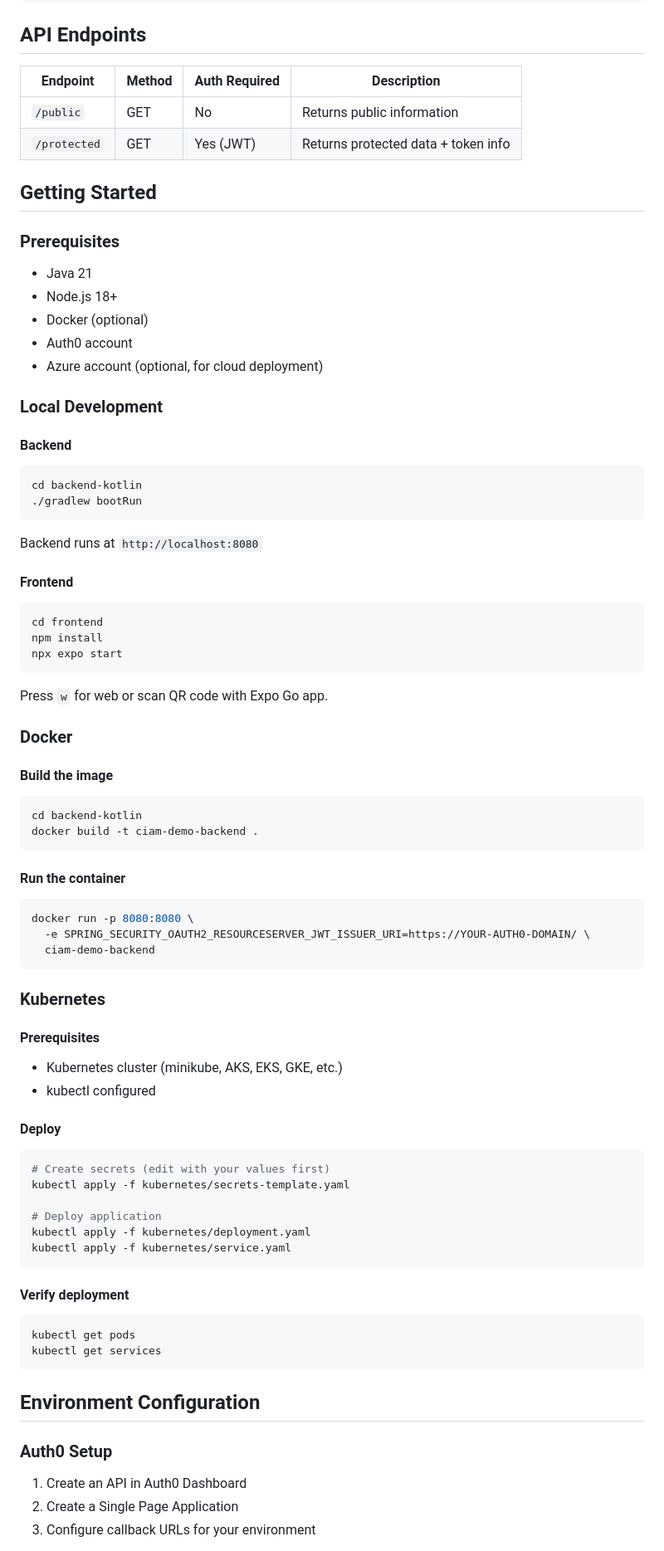
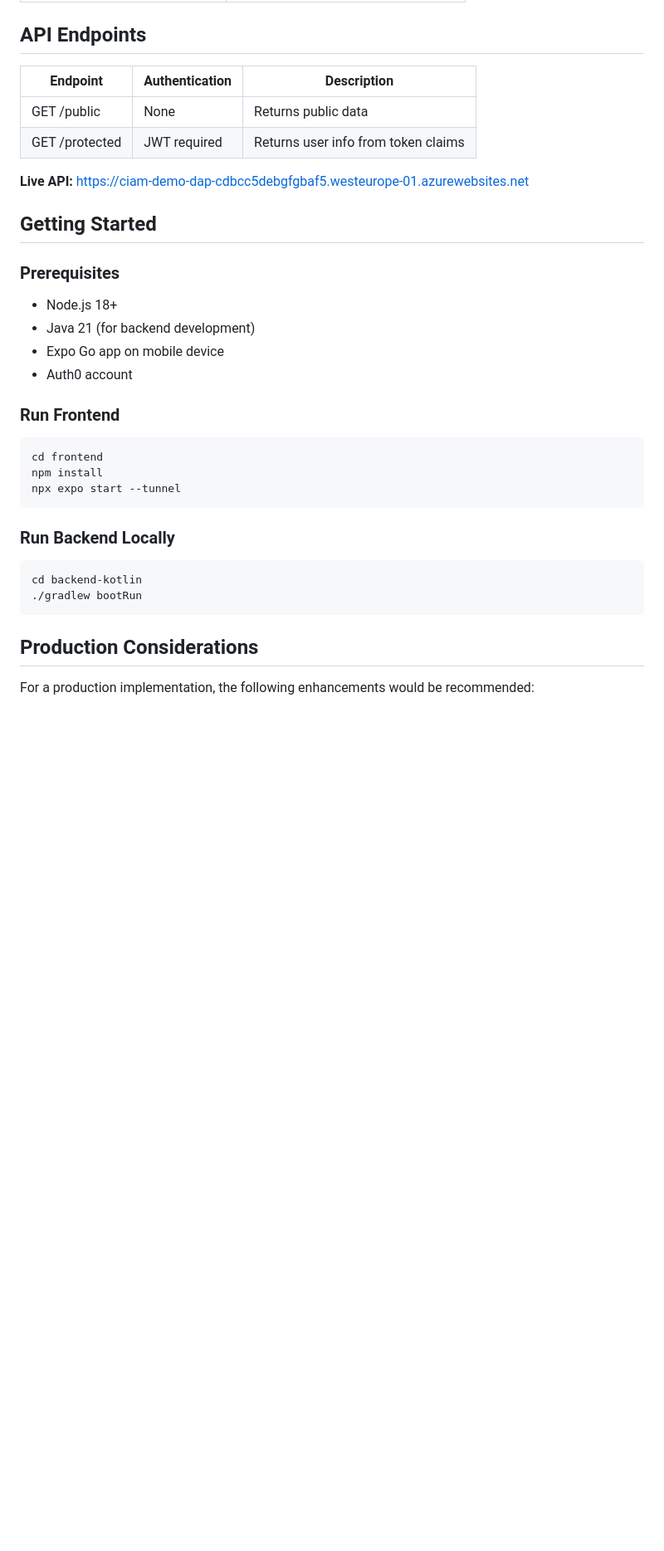
Before and after one commit to dannyp19921/ciam-demo, a Markdown page: README.md, the part around the change printed below. Shown: that part at 83% size. Rendered like a GitHub page; blank space fills up the shorter version.

````diff
--- a/README.md
+++ b/README.md
@@ -99,83 +205,35 @@ ciam-demo/
 
 ## API Endpoints
 
-| Endpoint | Method | Auth Required | Description |
-|----------|--------|---------------|-------------|
-| `/public` | GET | No | Returns public information |
-| `/protected` | GET | Yes (JWT) | Returns protected data + token info |
+| Endpoint | Authentication | Description |
+|----------|----------------|-------------|
+| GET /public | None | Returns public data |
+| GET /protected | JWT required | Returns user info from token claims |
+
+**Live API:** https://ciam-demo-dap-cdbcc5debgfgbaf5.westeurope-01.azurewebsites.net
 
 ## Getting Started
 
 ### Prerequisites
+- Node.js 18+
+- Java 21 (for backend development)
+- Expo Go app on mobile device
+- Auth0 account
 
-- Java 21
-- Node.js 18+
-- Docker (optional)
-- Auth0 account
-- Azure account (optional, for cloud deployment)
+### Run Frontend
+```bash
+cd frontend
+npm install
+npx expo start --tunnel
+```
 
-### Local Development
-
-#### Backend
+### Run Backend Locally
 ```bash
 cd backend-kotlin
 ./gradlew bootRun
 ```
 
-Backend runs at `http://localhost:8080`
+## Production Considerations
 
-#### Frontend
-```bash
-cd frontend
-npm install
-npx expo start
-```
+For a production implementation, the following enhancements would be recommended:
 
-Press `w` for web or scan QR code with Expo Go app.
-
-### Docker
-
-#### Build the image
-```bash
-cd backend-kotlin
-docker build -t ciam-demo-backend .
-```
-
-#### Run the container
-```bash
-docker run -p 8080:8080 \
-  -e SPRING_SECURITY_OAUTH2_RESOURCESERVER_JWT_ISSUER_URI=https://YOUR-AUTH0-DOMAIN/ \
-  ciam-demo-backend
-```
-
-### Kubernetes
-
-#### Prerequisites
-
-- Kubernetes cluster (minikube, AKS, EKS, GKE, etc.)
-- kubectl configured
-
-#### Deploy
-```bash
-# Create secrets (edit with your values first)
-kubectl apply -f kubernetes/secrets-template.yaml
-
-# Deploy application
-kubectl apply -f kubernetes/deployment.yaml
-kubectl apply -f kubernetes/service.yaml
-```
-
-#### Verify deployment
-```bash
-kubectl get pods
-kubectl get services
-```
-
-## Environment Configuration
-
-### Auth0 Setup
-
-1. Create an API in Auth0 Dashboard
-2. Create a Single Page Application
-3. Configure callback URLs for your environment
-
````
Also changed, not shown: other parts of README.md (+166 -125 lines).
